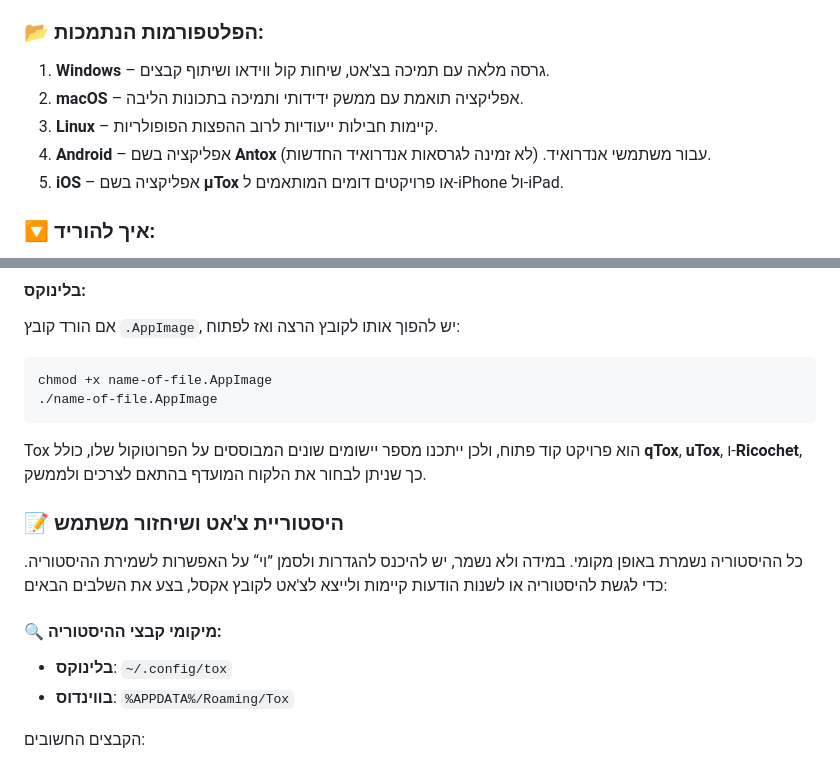
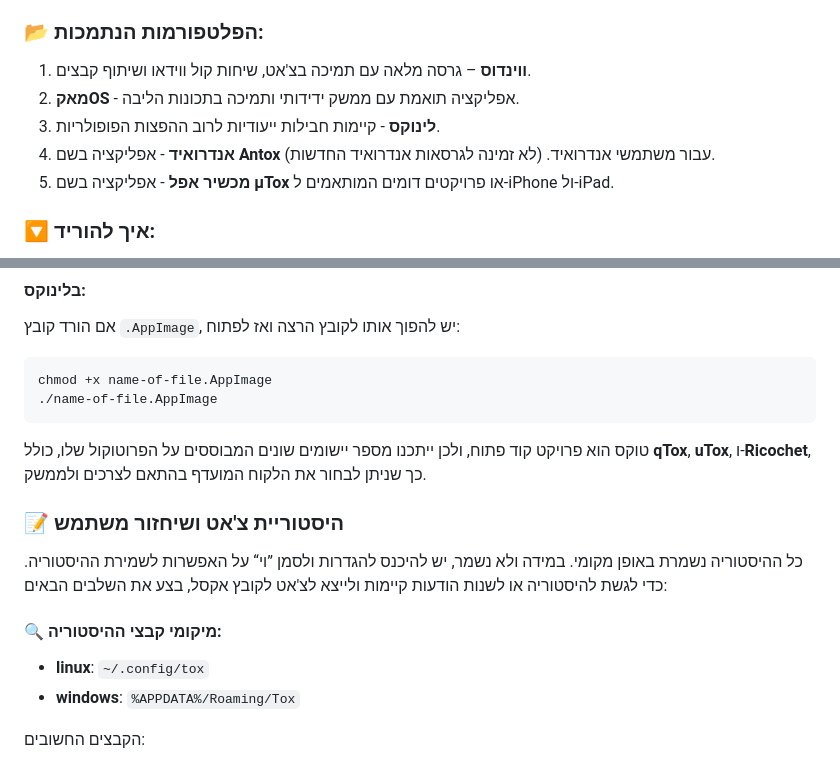
Before and after one commit to PROL3/testTox, a Markdown page: README.md, 2 parts joined by grey strips. Drawn GitHub-style.

````diff
--- a/README.md
+++ b/README.md
@@ -12,12 +12,11 @@ Tox.chat היא אפליקציה מבוססת קוד פתוח המיועדת ל
 Tox.chat מבוססת על טכנולוגיית **P2P (peer-to-peer)** כך שכל התקשורת נעשית ישירות בין המכשירים של המשתמשים, ללא תלות בשרתים חיצוניים. מאפיין זה, בשילוב עם ההצפנה מקצה-לקצה, מבטיח פרטיות מלאה ומונע גישה של צד שלישי להודעות ולמידע המועבר באפליקציה.
 
 ### 📂 הפלטפורמות הנתמכות:
-
-1. **Windows** – גרסה מלאה עם תמיכה בצ'אט, שיחות קול ווידאו ושיתוף קבצים.
-2. **macOS** – אפליקציה תואמת עם ממשק ידידותי ותמיכה בתכונות הליבה.
-3. **Linux** – קיימות חבילות ייעודיות לרוב ההפצות הפופולריות.
-4. **Android** – אפליקציה בשם **Antox** עבור משתמשי אנדרואיד. (לא זמינה לגרסאות אנדרואיד החדשות).
-5. **iOS** – אפליקציה בשם **µTox** או פרויקטים דומים המותאמים ל-iPhone ול-iPad.
+1. **ווינדוס** – גרסה מלאה עם תמיכה בצ'אט, שיחות קול ווידאו ושיתוף קבצים.
+2. **מאקOS** - אפליקציה תואמת עם ממשק ידידותי ותמיכה בתכונות הליבה.
+3. **לינוקס** - קיימות חבילות ייעודיות לרוב ההפצות הפופולריות.
+4. **אנדרואיד**  - אפליקציה בשם **Antox** עבור משתמשי אנדרואיד. (לא זמינה לגרסאות אנדרואיד החדשות).
+5. **מכשיר אפל** - אפליקציה בשם **µTox** או פרויקטים דומים המותאמים ל-iPhone ול-iPad.
 
 ### 🔽 איך להוריד:
 
@@ -35,7 +34,7 @@ chmod +x name-of-file.AppImage
 ./name-of-file.AppImage
 ```
 
-Tox הוא פרויקט קוד פתוח, ולכן ייתכנו מספר יישומים שונים המבוססים על הפרוטוקול שלו, כולל **qTox**, **uTox**, ו-**Ricochet**, כך שניתן לבחור את הלקוח המועדף בהתאם לצרכים ולממשק.
+טוקס הוא פרויקט קוד פתוח, ולכן ייתכנו מספר יישומים שונים המבוססים על הפרוטוקול שלו, כולל **qTox**, **uTox**, ו-**Ricochet**, כך שניתן לבחור את הלקוח המועדף בהתאם לצרכים ולממשק.
 
 ### 📝 היסטוריית צ'אט ושיחזור משתמש
 
@@ -43,8 +42,8 @@ Tox הוא פרויקט קוד פתוח, ולכן ייתכנו מספר יישו
 
 #### 🔍 מיקומי קבצי ההיסטוריה:
 
-- **בלינוקס**: `~/.config/tox`
-- **בווינדוס**: `%APPDATA%/Roaming/Tox`
+- **linux**: `~/.config/tox`
+- **windows**: `%APPDATA%/Roaming/Tox`
 
 הקבצים החשובים:
 
````
